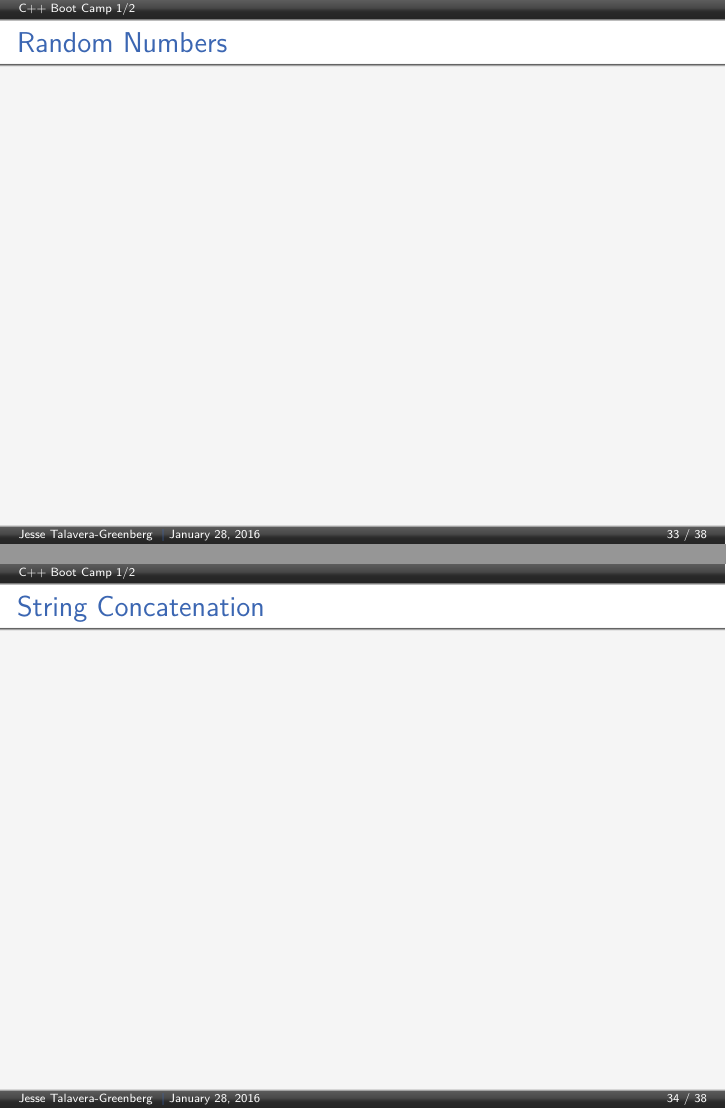
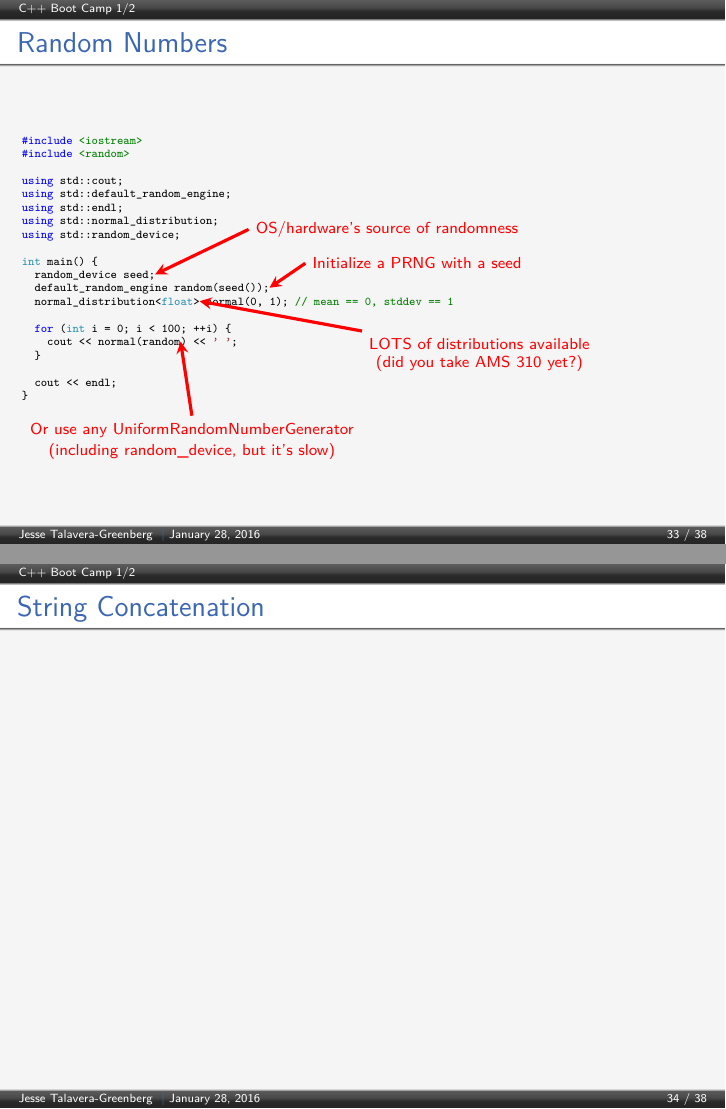
Before and after one commit to JesseTG/CPP-Boot-Camp, LaTeX slides (part-1.tex): pages 33 and 34 of 38, joined at a grey line. Compiled offline with pdfLaTeX.

Commit message:
Add slide on Random Numbers

```diff
--- a/part-1.tex
+++ b/part-1.tex
@@ -1227,7 +1227,33 @@ namespace std {@\tikzmark{map_std}@
 \begin{frame}[fragile=singleslide]
   \frametitle{Random Numbers}
   \begin{cppcode}
+#include <iostream>
+#include <random>
+
+using std::cout;
+using std::default_random_engine;
+using std::endl;
+using std::normal_distribution;
+using std::random_device;
+
+int main() {
+  random_device seed;@\tikzmark{random_device}@
+  default_random_engine random(seed());@\tikzmark{random_init}@
+  normal_distribution<float>@\tikzmark{random_many}@ normal(0, 1); // mean == 0, stddev == 1
+
+  for (int i = 0; i < 100; ++i) {
+    cout << normal(random@\tikzmark{random_concept}@) << ' ';
+  }
+
+  cout << endl;
+}
   \end{cppcode}
+  \begin{tikzpicture}[remember picture, ->, >=stealth, overlay, red, ultra thick, align=left]
+    \draw (4cm, 12em) node [anchor=west] {\shortstack{OS/hardware's source of randomness}} -> ([shift={(0em,.25em)}]pic cs:random_device);
+    \draw (5cm, 10em) node [anchor=west] {\shortstack{Initialize a PRNG with a seed}} -> ([shift={(0em,.25em)}]pic cs:random_init);
+    \draw (6cm, 6em) node [anchor=north west] {\shortstack{LOTS of distributions available\\(did you take AMS 310 yet?)}} -> ([shift={(0em,.25em)}]pic cs:random_many);
+    \draw (3cm, 1em) node [anchor=north] {\shortstack{Or use any UniformRandomNumberGenerator\\(including random\_device, but it's slow)}} -> ([shift={(0em,.25em)}]pic cs:random_concept);
+  \end{tikzpicture}
 \end{frame}
 
 \begin{frame}[fragile=singleslide]
```
